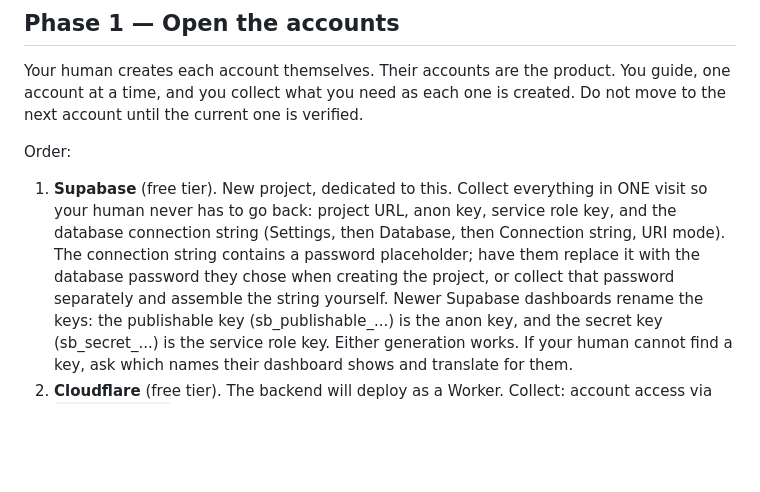
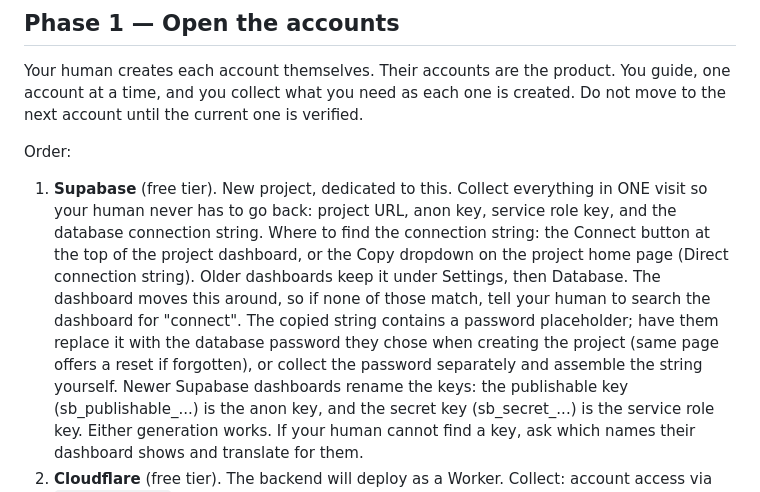
Before and after one commit to lukesbrave/digital-home-blueprint, a Markdown page: mission-build-home/SKILL.md, the part around the change. GitHub-like rendering; blank space fills up the shorter version.

Commit message:
skills: connection string moved to Connect button on current Supabase dashboards

```diff
--- a/mission-build-home/SKILL.md
+++ b/mission-build-home/SKILL.md
@@ -63,11 +63,16 @@ Order:
 1. **Supabase** (free tier). New project, dedicated to this. Collect
    everything in ONE visit so your human never has to go back:
    project URL, anon key, service role key, and the database
-   connection string (Settings, then Database, then Connection
-   string, URI mode). The connection string contains a password
-   placeholder; have them replace it with the database password they
-   chose when creating the project, or collect that password
-   separately and assemble the string yourself.
+   connection string. Where to find the connection string: the
+   Connect button at the top of the project dashboard, or the Copy
+   dropdown on the project home page (Direct connection string).
+   Older dashboards keep it under Settings, then Database. The
+   dashboard moves this around, so if none of those match, tell your
+   human to search the dashboard for "connect". The copied string
+   contains a password placeholder; have them replace it with the
+   database password they chose when creating the project (same page
+   offers a reset if forgotten), or collect the password separately
+   and assemble the string yourself.
    Newer Supabase dashboards rename the keys: the publishable key
    (sb_publishable_...) is the anon key, and the secret key
    (sb_secret_...) is the service role key. Either generation works.
```
